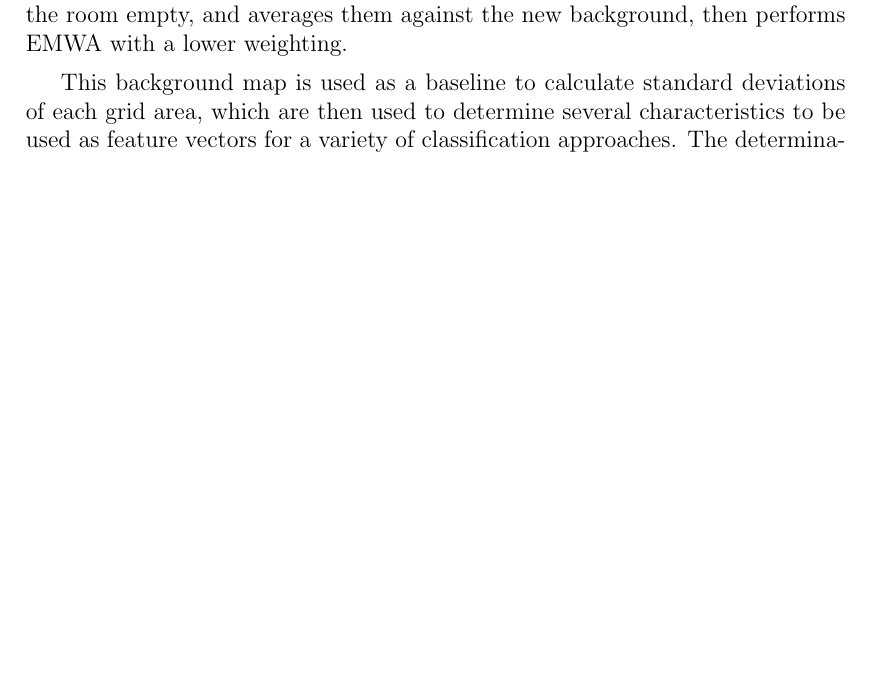
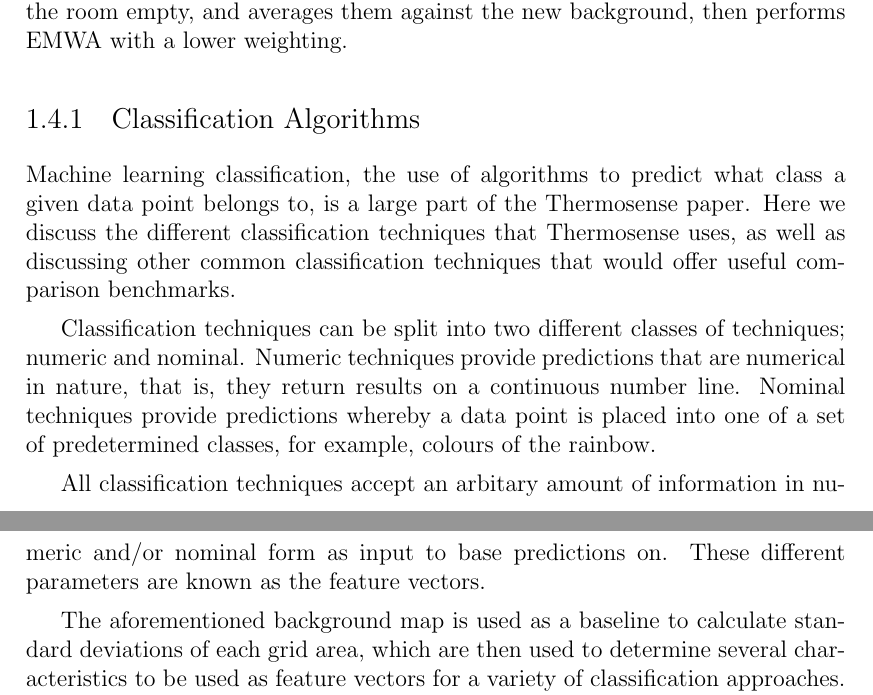
Before and after one commit to atyndall/countir, a LaTeX thesis (litreview/litreview.tex): part of page 10 of 18 before the commit and two parts of pages 10 and 11 of 19 after it, the two joined at a grey line, cut so that both start at the same text, the shorter picture padded with empty space. The pictures show the PDF file litreview/litreview.pdf that the author committed with the source.

Commit message:
Further integrate the discussion on classification algorithms into the Literature Review

```diff
--- a/litreview/litreview.tex
+++ b/litreview/litreview.tex
@@ -143,7 +143,7 @@ For approaches presupposing smartphones being present on each occupant, it is mo
 
 Finally, we have thermal sensing. It provides both Presence and Count information, as it uses occupants' thermal signatures to determine the presence of people in a room. It does not however provide Identity information, as thermal signatures are not sufficiently unique with the technologies used to distinguished between occupants. Such a sensor system is presented as low-cost and energy efficient within Thermosense \cite{beltran2013thermosense}, is non-invasive by design and can reliably detect occupants with a very low root mean squared error. For our specific accessibility criteria, thermal sensing appears to be the best option available.
 
-\section{Thermal sensors}
+\section{Thermosense}
 \label{sec:litreview:thermalsensors}
 Our analysis (\Fref{subsec:litreview:sensors:analysis}) concluded that thermal sensors are the best candidates for this project. In this section we discuss the thermal sensing field in more detail.
 
@@ -151,3 +151,4 @@ A primary static/dynamic sensor fusion system in this field is the Thermosense s
 
 The Thermosense system develops a thermal background map of the room using an \emwa over a 15 minute time window (if no motion is detected). If the room remains occupied for a long period, a more complex scaling algorithm is used which considers the coldest points in the room empty, and averages them against the new background, then performs \emwa with a lower weighting.
 
+\subsection{Classification Algorithms}
@@ -160,3 +155,7 @@ The Thermosense approach presents the state of the art in the field of sensing w
 % TODO: Better integration
 % TODO: Do I need equations for these explanations?
-\subsection{Neural Networks}
+Machine learning classification, the use of algorithms to predict what class a given data point belongs to, is a large part of the Thermosense paper. Here we discuss the different classification techniques that Thermosense uses, as well as discussing other common classification techniques that would offer useful comparison benchmarks.
+
+Classification techniques can be split into two different classes of techniques; numeric and nominal. Numeric techniques provide predictions that are numerical in nature, that is, they return results on a continuous number line. Nominal techniques provide predictions whereby a data point is placed into one of a set of predetermined classes, for example, colours of the rainbow.
+
+All classification techniques accept an arbitary amount of information in numeric and/or nominal form as input to base predictions on. These different parameters are known as the feature vectors.
@@ -163,3 +169,4 @@ The Thermosense approach presents the state of the art in the field of sensing w
+\subsubsection{Neural Networks}
 An artificial neural network (ANN) uses neurons as a model for machine learning. A number of input neurons, in this case connected to the feature vectors, is fed into a network of neurons (the ``hidden layer''), each of which has an activation function which determines what set of inputs will make it fire. This network then connects to a number of output neurons which can be queried to determine the network's predicted result. In the nominal result case, there one neuron for each possible class, and in the numeric result case, there is one neuron without an activation function that outputs the raw numerical estimate. Neural networks can approximate functions of nearly any complexity with sufficient neurons in the correct topology, and are a quite common classification technique.
 
 Thermosense uses a neural network with a hidden layer of five neurons, with a sigmoid activation function for the hidden layer and a linear activation function for the output layer. They test only the one, two and three person cases, relying on their \pir to detect the zero person case. They use 70\% of their data for training the neural net, 15\% for testing the net and the final 15\% for validating their results. Thermosense conducts tests interpreting the number of people as a numeric attribute.
@@ -173,3 +181,4 @@ Thermosense uses 5-nearest Neighbors with the Euclidean distance between points.
 
 We use Weka's ``iBk'' function to perform a KNN calculation, configuring \texttt{distanceWeighting} to be ``Weight by 1-distance'' and \texttt{KNN} to be 5, to make the classification as similar in function to the Thermosense approach as is possible. Thermosense does not specify what validation technique they used, so we elected to use a standard 10-fold cross-validation.
 
+\subsubsection{Linear Regression}
@@ -185,17 +193,17 @@ A Naive Bayes approaches uses a simple application of Bayes' probability theorem
 
 In our data, the assumption of independence of variables is not correct, as each of the features are slightly different representations of the same data. However, due to Naive Bayes' ubiquity and simplicity, it can be illuminating to see how well a very common but poorly suited classifier fares with our data set. Within Weka, we use the ``NaiveBayes'' function, which has little by way of configuration, thus is left in its default state.
 
-\subsection{Support Vector Machines}
+\subsubsection{Support Vector Machines}
 Support Vector Machines (SVM) attempt to classify data by trying to find a plane that best separates two classes in a higher dimensional space. They do this by determining ``support vectors,'' which are those data points that lie on the ``edge'' of the separation between classes, and then finding the plane that maximizes the margin between the two classes. We elected to test an SVM-based approach to determine if our data set is particularly suited to classification by SVMs.
 
 For our purposes, we use Weka's ``SMO'' function, which implements the Sequential Minimal Optimization algorithm, an efficient and recent method of training SVMs. For datasets with more than two classes (such as ours), the ``one vs. one'' method is used, whereby an SVM is created for each pair of classes, and then a method of majority voting is used to determine which class is the ultimately correct one. % TODO: Need to cite SMO?
 
-\subsection{Decision Trees}
+\subsubsection{Decision Trees}
 A Decision Tree based approach uses the concept of a decision tree to create effectively a list of logical conditions which when met cause a data point to be classified as a specific class. Decision Tree classifiers generally use a partitioning approach whereby they split the data using a specific metric to maximize the tree's effectiveness. The advantages of Decision Trees are that they are considered to be ``white boxes,'' specifically meaning that the result that they generate is human readable. This is useful, as in addition to the classifier providing its prediction of which class suits the data best, the tree can also be inspected to determine if the decisions it has extrapolated appear to be sensible, and even tweaked by humans if necessary.
 
 One quite common algorithm for generating decision trees is C4.5, which is implemented by the ``J48'' function in Weka. C4.5 uses a measure of information gain, a concept rooted in information theory and entropy, to determine when to create splits in the tree. There are few configurable parameters for this approach, and for those we use the Weka defaults.
 
-\subsection{KStar}
+\subsubsection{KStar}
 The KStar (K*) algorithm presents a change to the normal $k$-nearest Neighbors algorithm, in which the distance used to compare similar points is not the Euclidean distance, but rather an entropic distance. This has several positive effects; it makes the algorithm more robust to missing values, and also it makes the classifier able to output a numeric result in addition to or instead of a classification into a nominal class.
 
 We have decided to use K* as one of our classification algorithms as it presents an interesting and different approach, and also allows the investigation of KNN-like techniques in the numeric area. K* is present in Weka as ``KStar,'' and we will opt to use it in its default state.
```
Also changed, not shown: litreview/litreview.pdf, litreview/litreview.tex (26 more changed lines).
